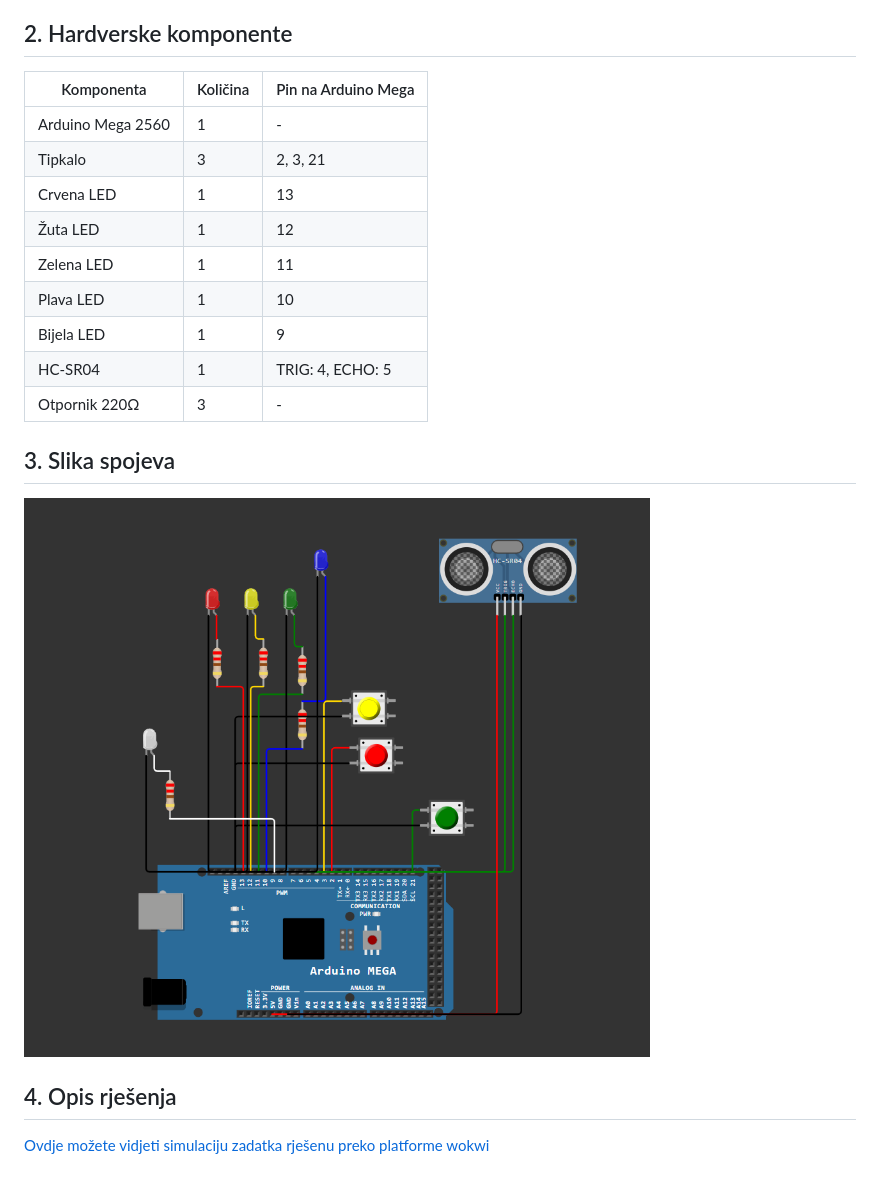
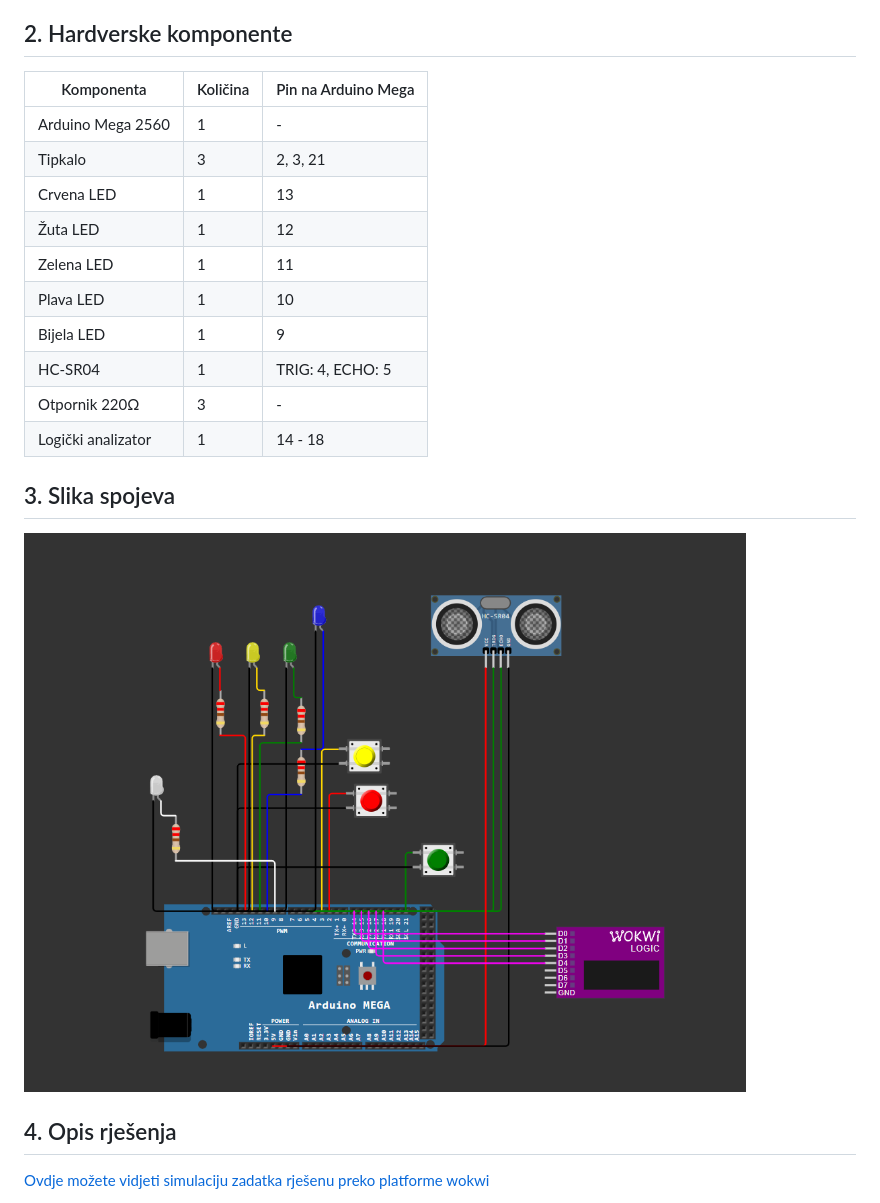
Before and after one commit to lhojski/RUS-Pametno-zvono-i-pametna-brava, a Markdown page: Zad_1_Hojski/readme.md, the part around one of its changes. GitHub-like rendering; pictures changed too: Zad_1_Hojski/Prekidi.png.

Commit message:
Dodan logicki analizator, dokumentiran kod i napravljena doxygen konfiguracija

```diff
--- a/Zad_1_Hojski/readme.md
+++ b/Zad_1_Hojski/readme.md
@@ -33,17 +33,18 @@ Sustav demonstrira obradu višestrukih prekida s različitim prioritetima korist
 
 ## <a name="hardverske-komponente"></a>2. Hardverske komponente
 
-| Komponenta        | Količina | Pin na Arduino Mega |
-| ----------------- | -------- | ------------------- |
-| Arduino Mega 2560 | 1        | -                   |
-| Tipkalo           | 3        | 2, 3, 21            |
-| Crvena LED        | 1        | 13                  |
-| Žuta LED          | 1        | 12                  |
-| Zelena LED        | 1        | 11                  |
-| Plava LED         | 1        | 10                  |
-| Bijela LED        | 1        | 9                   |
-| HC-SR04           | 1        | TRIG: 4, ECHO: 5    |
-| Otpornik 220Ω     | 3        | -                   |
+| Komponenta         | Količina | Pin na Arduino Mega |
+| ------------------ | -------- | ------------------- |
+| Arduino Mega 2560  | 1        | -                   |
+| Tipkalo            | 3        | 2, 3, 21            |
+| Crvena LED         | 1        | 13                  |
+| Žuta LED           | 1        | 12                  |
+| Zelena LED         | 1        | 11                  |
+| Plava LED          | 1        | 10                  |
+| Bijela LED         | 1        | 9                   |
+| HC-SR04            | 1        | TRIG: 4, ECHO: 5    |
+| Otpornik 220Ω      | 3        | -                   |
+| Logički analizator | 1        | 14 - 18             |
 
 ## <a name="slika-spojeva"></a> 3. Slika spojeva
 
```
Also changed, not shown: other parts of Zad_1_Hojski/readme.md (+26 -0 lines), 3 other files.
